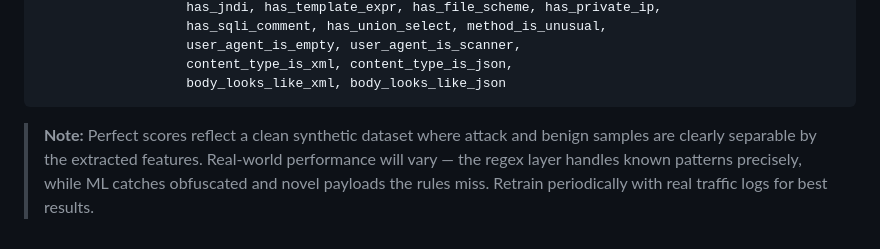
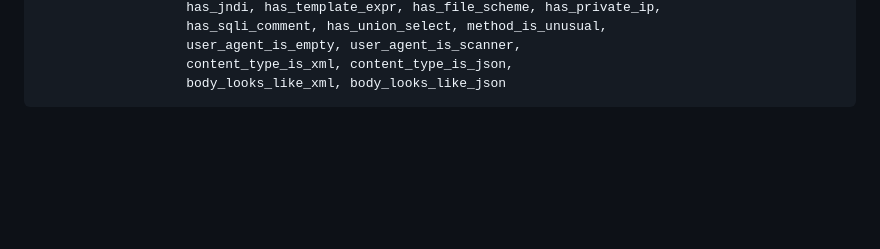
Before and after one commit to CRAzyAbd/nightwatch, a Markdown page: README.md, the part around the change. GitHub-like rendering; blank space fills up the shorter version.

```diff
--- a/README.md
+++ b/README.md
@@ -164,9 +164,3 @@ Boolean features   has_encoded_chars, has_script_tag, has_dotdot, has_null_byte,
                    content_type_is_xml, content_type_is_json,
                    body_looks_like_xml, body_looks_like_json
 </pre>
-
-> **Note:** Perfect scores reflect a clean synthetic dataset where attack and benign
-> samples are clearly separable by the extracted features. Real-world performance
-> will vary — the regex layer handles known patterns precisely, while ML catches
-> obfuscated and novel payloads the rules miss. Retrain periodically with real
-> traffic logs for best results.
```
